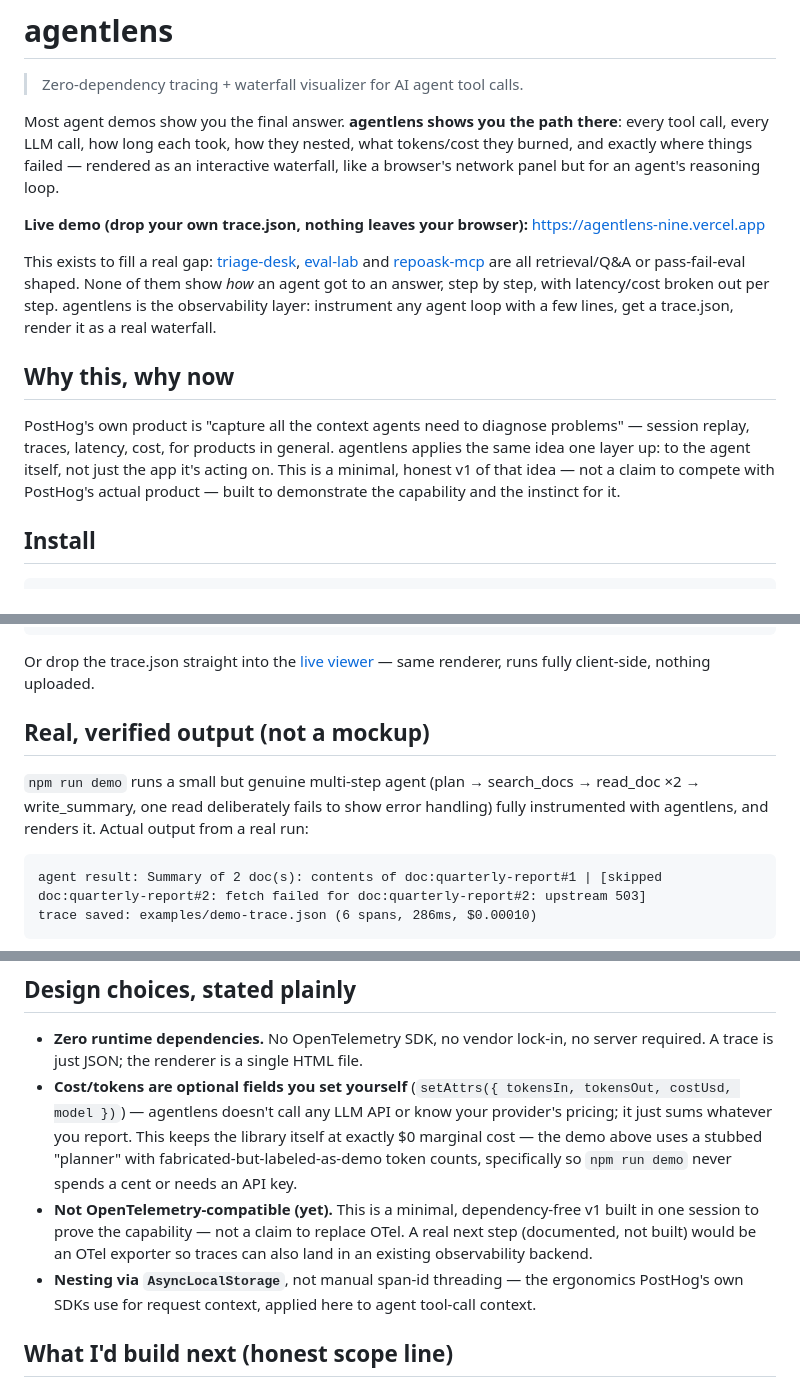
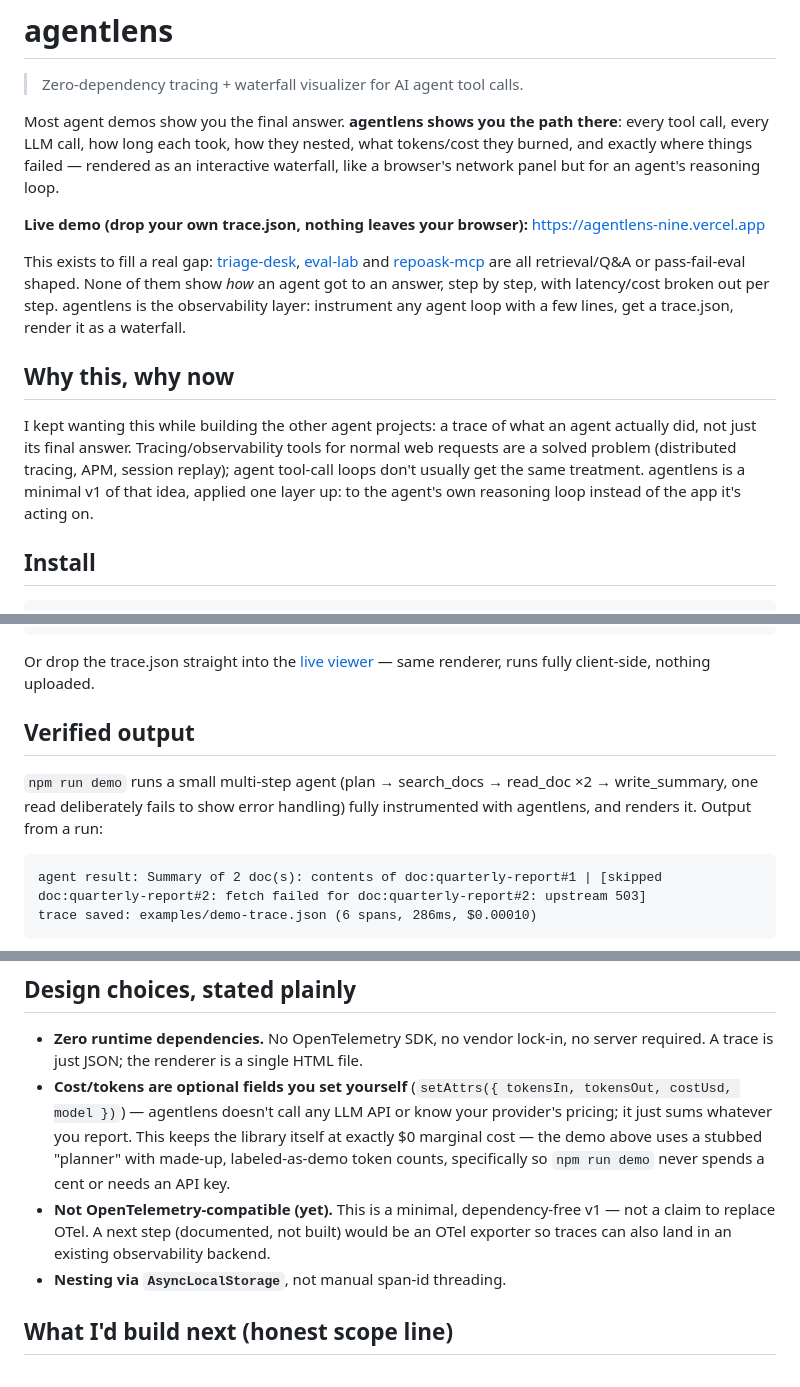
Before and after one commit to edgeorgie/agentlens, a Markdown page: README.md, 3 parts joined by grey strips. GitHub-like rendering.

Commit message:
docs: remove job-posting-quote framing and dial back self-certifying language
Rewrite targeted passages so the README states why the project exists in
plain engineering terms rather than quoting a specific job posting verbatim,
and let evidence (links, metrics, CI runs) speak for itself instead of
repeatedly asserting it's 'real'/'genuine'/'not fabricated'. No code, test,
or metric changes.

````diff
--- a/README.md
+++ b/README.md
@@ -6,11 +6,16 @@ Most agent demos show you the final answer. **agentlens shows you the path there
 
 **Live demo (drop your own trace.json, nothing leaves your browser):** https://agentlens-nine.vercel.app
 
-This exists to fill a real gap: [triage-desk](https://github.com/edgeorgie/triage-desk), [eval-lab](https://github.com/edgeorgie/eval-lab) and [repoask-mcp](https://github.com/edgeorgie/repoask-mcp) are all retrieval/Q&A or pass-fail-eval shaped. None of them show *how* an agent got to an answer, step by step, with latency/cost broken out per step. agentlens is the observability layer: instrument any agent loop with a few lines, get a trace.json, render it as a real waterfall.
+This exists to fill a real gap: [triage-desk](https://github.com/edgeorgie/triage-desk), [eval-lab](https://github.com/edgeorgie/eval-lab) and [repoask-mcp](https://github.com/edgeorgie/repoask-mcp) are all retrieval/Q&A or pass-fail-eval shaped. None of them show *how* an agent got to an answer, step by step, with latency/cost broken out per step. agentlens is the observability layer: instrument any agent loop with a few lines, get a trace.json, render it as a waterfall.
 
 ## Why this, why now
 
-PostHog's own product is "capture all the context agents need to diagnose problems" — session replay, traces, latency, cost, for products in general. agentlens applies the same idea one layer up: to the agent itself, not just the app it's acting on. This is a minimal, honest v1 of that idea — not a claim to compete with PostHog's actual product — built to demonstrate the capability and the instinct for it.
+I kept wanting this while building the other agent projects: a trace of what an
+agent actually did, not just its final answer. Tracing/observability tools for
+normal web requests are a solved problem (distributed tracing, APM, session
+replay); agent tool-call loops don't usually get the same treatment. agentlens
+is a minimal v1 of that idea, applied one layer up: to the agent's own
+reasoning loop instead of the app it's acting on.
 
 ## Install
 
@@ -55,9 +60,9 @@ npx agentlens compare run-a.json run-b.json    # diff two traces, exit 1 if erro
 
 Or drop the trace.json straight into the [live viewer](https://agentlens-nine.vercel.app) — same renderer, runs fully client-side, nothing uploaded.
 
-## Real, verified output (not a mockup)
+## Verified output
 
-`npm run demo` runs a small but genuine multi-step agent (plan → search_docs → read_doc ×2 → write_summary, one read deliberately fails to show error handling) fully instrumented with agentlens, and renders it. Actual output from a real run:
+`npm run demo` runs a small multi-step agent (plan → search_docs → read_doc ×2 → write_summary, one read deliberately fails to show error handling) fully instrumented with agentlens, and renders it. Output from a run:
 
 ```
 agent result: Summary of 2 doc(s): contents of doc:quarterly-report#1 | [skipped doc:quarterly-report#2: fetch failed for doc:quarterly-report#2: upstream 503]
@@ -84,9 +89,9 @@ The rendered waterfall ([examples/demo-trace.html](examples/demo-trace.html), al
 ## Design choices, stated plainly
 
 - **Zero runtime dependencies.** No OpenTelemetry SDK, no vendor lock-in, no server required. A trace is just JSON; the renderer is a single HTML file.
-- **Cost/tokens are optional fields you set yourself** (`setAttrs({ tokensIn, tokensOut, costUsd, model })`) — agentlens doesn't call any LLM API or know your provider's pricing; it just sums whatever you report. This keeps the library itself at exactly $0 marginal cost — the demo above uses a stubbed "planner" with fabricated-but-labeled-as-demo token counts, specifically so `npm run demo` never spends a cent or needs an API key.
-- **Not OpenTelemetry-compatible (yet).** This is a minimal, dependency-free v1 built in one session to prove the capability — not a claim to replace OTel. A real next step (documented, not built) would be an OTel exporter so traces can also land in an existing observability backend.
-- **Nesting via `AsyncLocalStorage`**, not manual span-id threading — the ergonomics PostHog's own SDKs use for request context, applied here to agent tool-call context.
+- **Cost/tokens are optional fields you set yourself** (`setAttrs({ tokensIn, tokensOut, costUsd, model })`) — agentlens doesn't call any LLM API or know your provider's pricing; it just sums whatever you report. This keeps the library itself at exactly $0 marginal cost — the demo above uses a stubbed "planner" with made-up, labeled-as-demo token counts, specifically so `npm run demo` never spends a cent or needs an API key.
+- **Not OpenTelemetry-compatible (yet).** This is a minimal, dependency-free v1 — not a claim to replace OTel. A next step (documented, not built) would be an OTel exporter so traces can also land in an existing observability backend.
+- **Nesting via `AsyncLocalStorage`**, not manual span-id threading.
 
 ## What I'd build next (honest scope line)
 
````
Also changed, not shown: other parts of README.md (+1 -1 lines).
